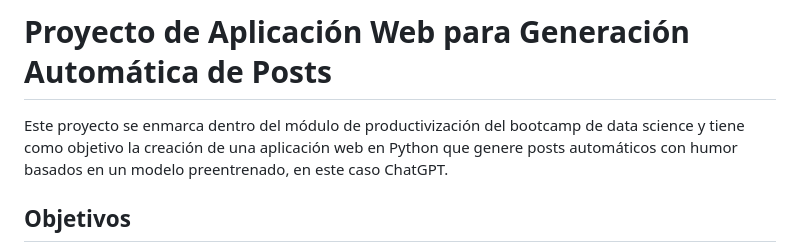
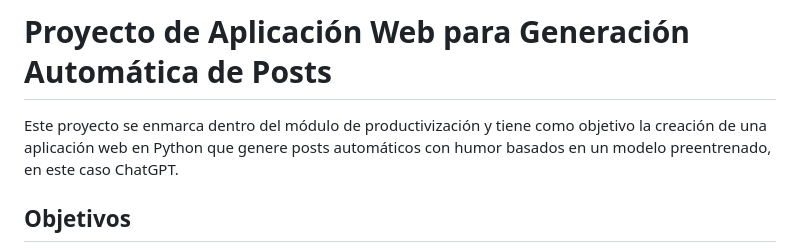
Before and after one commit to KarenFaS/Humorify-app, a Markdown page: README.md, the part around the change. Drawn GitHub-style.

```diff
--- a/README.md
+++ b/README.md
@@ -8,7 +8,7 @@
 
 # Proyecto de Aplicación Web para Generación Automática de Posts
 
-Este proyecto se enmarca dentro del módulo de productivización del bootcamp de data science y tiene como objetivo la creación de una aplicación web en Python que genere posts automáticos con humor basados en un modelo preentrenado, en este caso ChatGPT.
+Este proyecto se enmarca dentro del módulo de productivización y tiene como objetivo la creación de una aplicación web en Python que genere posts automáticos con humor basados en un modelo preentrenado, en este caso ChatGPT.
 
 ## Objetivos
 
```
